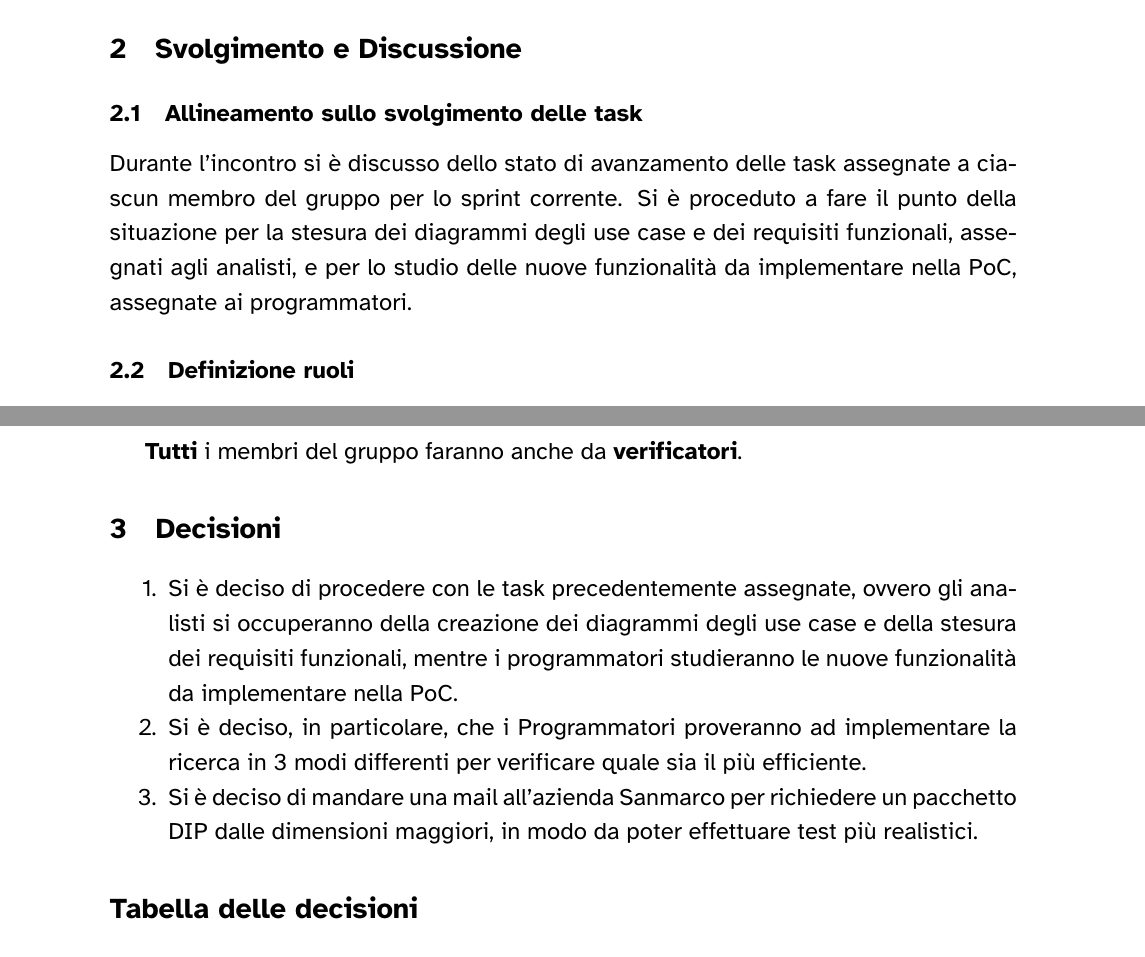
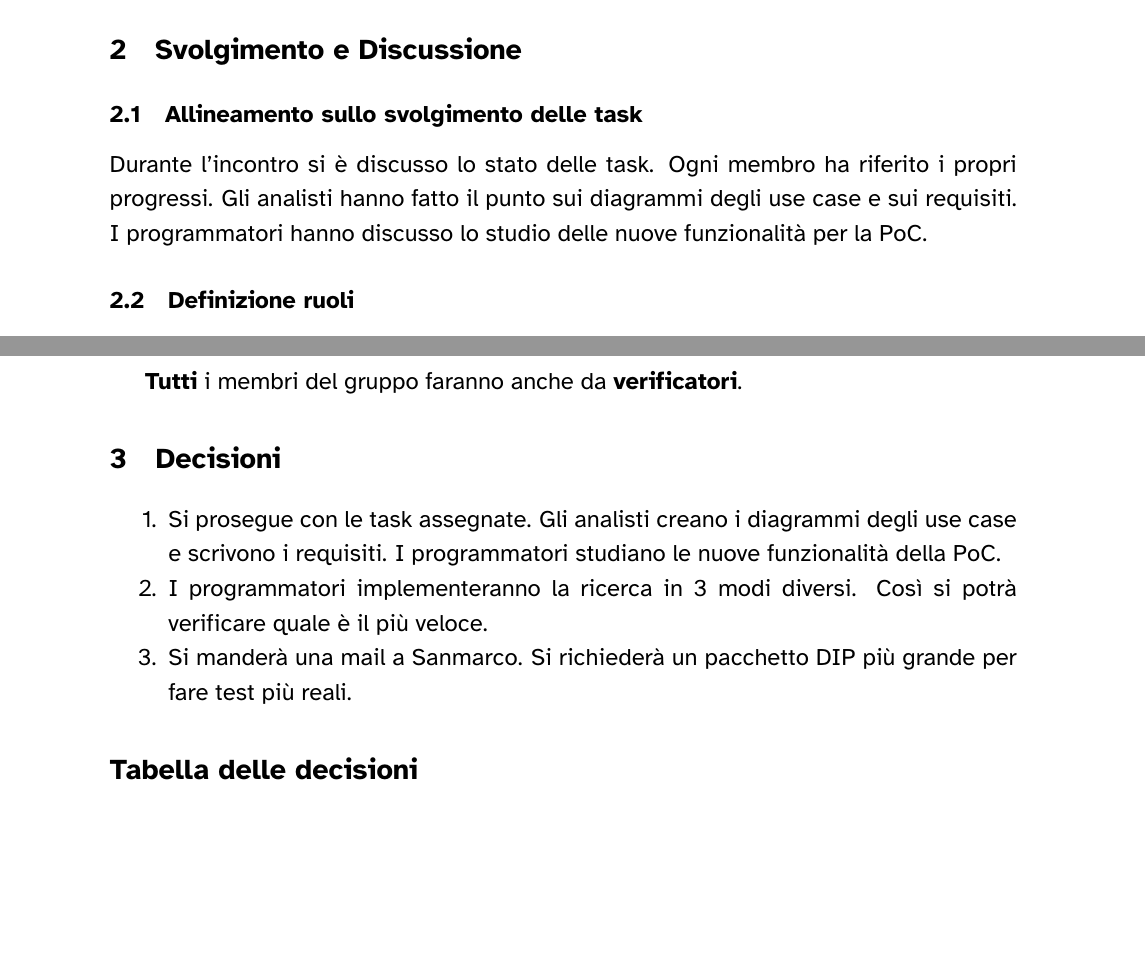
Before and after one commit to 7-ZPUs/Docs, a LaTeX document (2_RTB/Verbali/Verbali Interni/2026-01-16-VerbaleInterno.tex): two parts of pages 2 and 3 of 3, joined at a grey line, cut so that both start at the same text, the shorter picture padded with empty space. The pictures show the PDF file 2_RTB/Verbali/Verbali Interni/2026-01-16-VerbaleInterno.pdf that the author committed with the source.

Commit message:
Semplificato testo per aumentare indice Gulpease

```diff
--- a/2_RTB/Verbali/Verbali Interni/2026-01-16-VerbaleInterno.tex
+++ b/2_RTB/Verbali/Verbali Interni/2026-01-16-VerbaleInterno.tex
@@ -161,7 +161,7 @@
 \section{Svolgimento e Discussione}
 
 \subsection{Allineamento sullo svolgimento delle task}
-Durante l'incontro si è discusso dello stato di avanzamento delle task assegnate a ciascun membro del gruppo per lo sprint corrente. Si è proceduto a fare il punto della situazione per la stesura dei diagrammi degli use case e dei requisiti funzionali, assegnati agli analisti, e per lo studio delle nuove funzionalità da implementare nella PoC, assegnate ai programmatori.
+Durante l'incontro si è discusso lo stato delle task. Ogni membro ha riferito i propri progressi. Gli analisti hanno fatto il punto sui diagrammi degli use case e sui requisiti. I programmatori hanno discusso lo studio delle nuove funzionalità per la PoC.
 
 \subsection{Definizione ruoli}
 I ruoli necessari in questa sprint sono:
@@ -200,9 +200,9 @@ I ruoli assegnati a ciascun membro per questo sprint sono i seguenti:
 
 \section{Decisioni}
 \begin{enumerate}[noitemsep]
-    \item Si è deciso di procedere con le task precedentemente assegnate, ovvero gli analisti si occuperanno della creazione dei diagrammi degli use case e della stesura dei requisiti funzionali, mentre i programmatori studieranno le nuove funzionalità da implementare nella PoC.
-    \item Si è deciso, in particolare, che i Programmatori proveranno ad implementare la ricerca in 3 modi differenti per verificare quale sia il più efficiente.
-    \item Si è deciso di mandare una mail all'azienda Sanmarco per richiedere un pacchetto DIP dalle dimensioni maggiori, in modo da poter effettuare test più realistici.
+    \item Si prosegue con le task assegnate. Gli analisti creano i diagrammi degli use case e scrivono i requisiti. I programmatori studiano le nuove funzionalità della PoC.
+    \item I programmatori implementeranno la ricerca in 3 modi diversi. Così si potrà verificare quale è il più veloce.
+    \item Si manderà una mail a Sanmarco. Si richiederà un pacchetto DIP più grande per fare test più reali.
 \end{enumerate}
 
 
```
Also changed, not shown: 2_RTB/Verbali/Verbali Interni/2026-01-16-VerbaleInterno.pdf.
